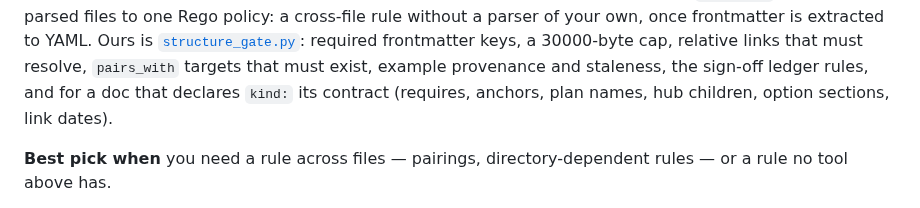
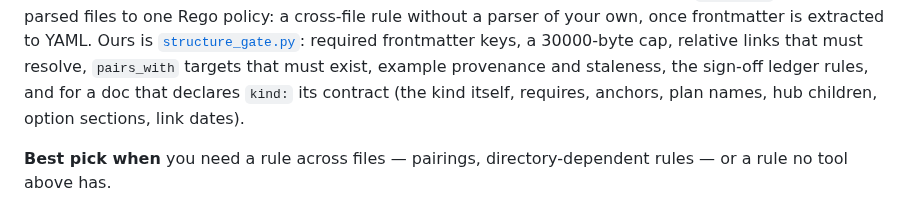
Before and after one commit to Osasuwu/jarvis-oss, a Markdown page: docs/doc-structure-gate.md, the part around the change. Rendered like a GitHub page.

```diff
--- a/docs/doc-structure-gate.md
+++ b/docs/doc-structure-gate.md
@@ -180,7 +180,7 @@ changes and its companion file does not. [conftest](https://www.conftest.dev/opt
 own, once frontmatter is extracted to YAML. Ours is [`structure_gate.py`](../tests/structure_gate.py): required
 frontmatter keys, a 30000-byte cap, relative links that must resolve, `pairs_with` targets that
 must exist, example provenance and staleness, the sign-off ledger rules, and for a doc that
-declares `kind:` its contract (requires, anchors, plan names, hub children, option sections, link dates).
+declares `kind:` its contract (the kind itself, requires, anchors, plan names, hub children, option sections, link dates).
 
 **Best pick when** you need a rule across files — pairings, directory-dependent rules — or a
 rule no tool above has.
```
Also changed, not shown: docs/agent-safety-hooks.md (+1 -1 lines).
